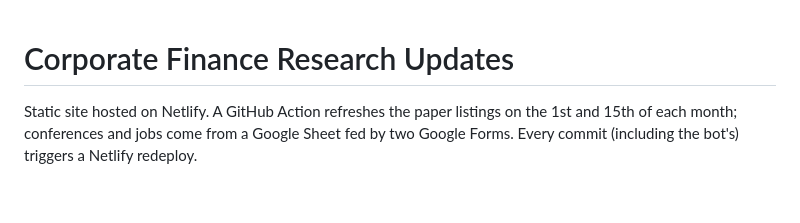
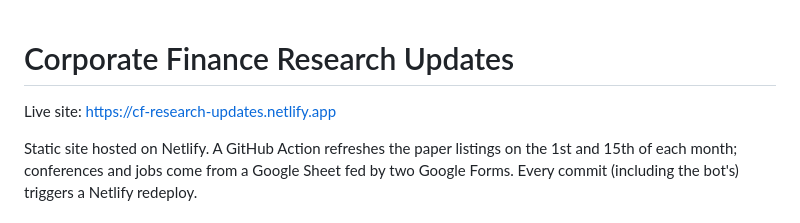
Before and after one commit to stathismag/cf-research-updates, a Markdown page: README.md, the part around the change. Drawn GitHub-style; blank space fills up the shorter version.

Commit message:
Add live site link to README
Co-Authored-By: Claude Opus 5.5 <noreply@anthropic.com>
Claude-Session: https://claude.ai/code/session_01Qe9JQp9AYbNQoLkn7n3ASa

```diff
--- a/README.md
+++ b/README.md
@@ -1,4 +1,6 @@
 # Corporate Finance Research Updates
+
+Live site: https://cf-research-updates.netlify.app
 
 Static site hosted on Netlify. A GitHub Action refreshes the paper listings on the 1st and 15th of each month;
 conferences and jobs come from a Google Sheet fed by two Google Forms. Every commit (including the bot's)
```
